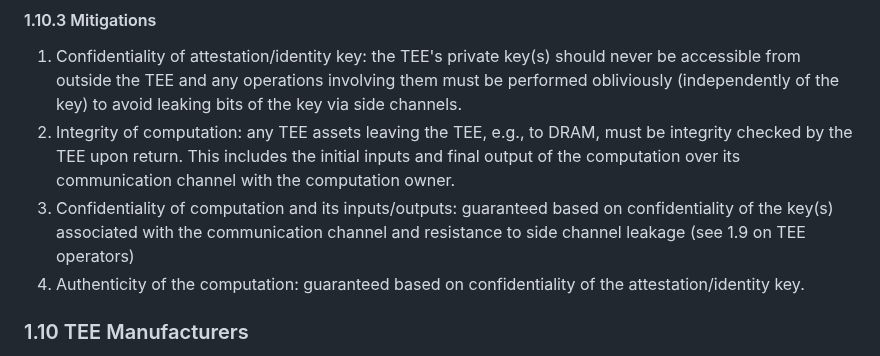
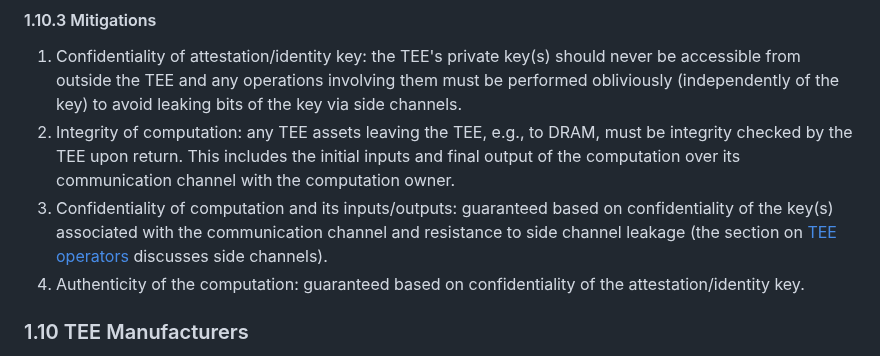
Before and after one commit to patcg/docs-and-reports, a Markdown page: threat-model/readme.md, the part around the change. GitHub-like rendering.

Commit message:
Update threat-model/readme.md
Co-authored-by: Martin Thomson <mt@lowentropy.net>

```diff
--- a/threat-model/readme.md
+++ b/threat-model/readme.md
@@ -233,7 +233,7 @@ TEEs are hardware supported environments for computations that isolate associate
 
 1. Confidentiality of attestation/identity key: the TEE's private key(s) should never be accessible from outside the TEE and any operations involving them must be performed obliviously (independently of the key) to avoid leaking bits of the key via side channels.
 3. Integrity of computation: any TEE assets leaving the TEE, e.g., to DRAM, must be integrity checked by the TEE upon return. This includes the initial inputs and final output of the computation over its communication channel with the computation owner.
-4. Confidentiality of computation and its inputs/outputs: guaranteed based on confidentiality of the key(s) associated with the communication channel and resistance to side channel leakage (see 1.9 on TEE operators)
+4. Confidentiality of computation and its inputs/outputs: guaranteed based on confidentiality of the key(s) associated with the communication channel and resistance to side channel leakage (the section on [TEE operators](#tee-operators) discusses side channels).
 5. Authenticity of the computation: guaranteed based on confidentiality of the attestation/identity key.
 
 ### 1.10 TEE Manufacturers
```
